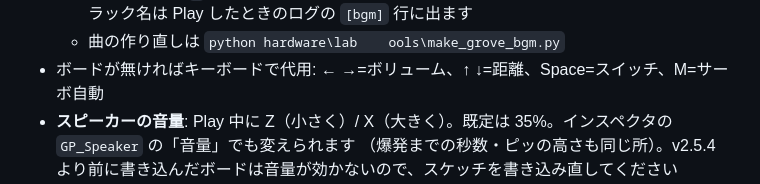
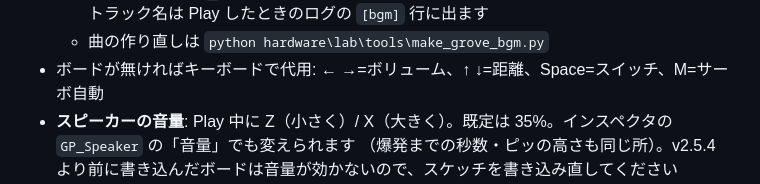
Before and after one commit to ryuto-alt/dx12, a Markdown page: hardware/lab/README.md, the part around one of its changes. GitHub-like rendering.

Commit message:
GroveLab README: パス表記の化けを直す
Co-Authored-By: Claude Opus 5.5 <noreply@anthropic.com>
Claude-Session: https://claude.ai/code/session_01WgGk7KbiBAkPFrRuMFjcXS

```diff
--- a/hardware/lab/README.md
+++ b/hardware/lab/README.md
@@ -132,5 +132,5 @@ v2.5.1 から、ArduinoLab と並んでプロジェクト一覧に **GroveLab**
     （`,` で並べると優先順。歌が 0.3 秒以上休む所は次のトラックで埋める）。トラック名は Play したときのログの `[bgm]` 行に出ます
-  - 曲の作り直しは `python hardware\lab	ools\make_grove_bgm.py`
+  - 曲の作り直しは `python hardware\lab\tools\make_grove_bgm.py`
 - ボードが無ければキーボードで代用: ← →=ボリューム、↑ ↓=距離、Space=スイッチ、M=サーボ自動
 - **スピーカーの音量**: Play 中に Z（小さく）/ X（大きく）。既定は 35%。インスペクタの `GP_Speaker` の「音量」でも変えられます
   （爆発までの秒数・ピッの高さも同じ所）。v2.5.4 より前に書き込んだボードは音量が効かないので、スケッチを書き込み直してください
```
Also changed, not shown: other parts of hardware/lab/README.md (+2 -2 lines).
